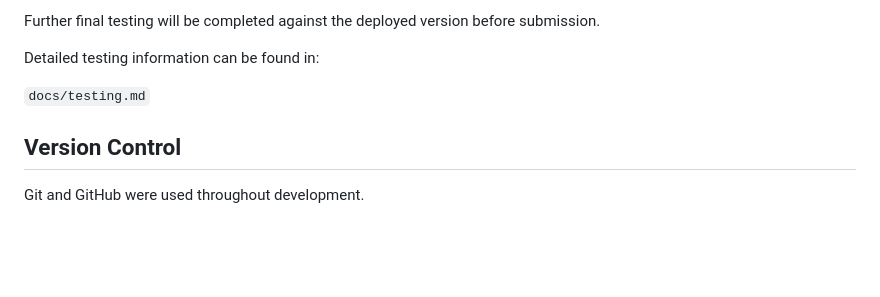
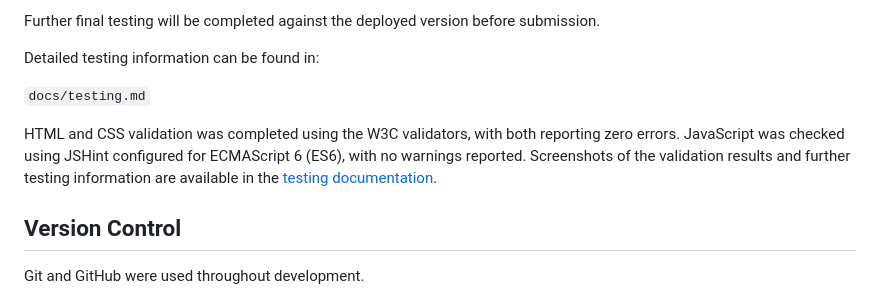
Before and after one commit to SPProfessional/friendly-pairs, a Markdown page: README.md, the part around the change. Drawn GitHub-style; blank space fills up the shorter version.

Commit message:
Updated the Readme Testing section

```diff
--- a/README.md
+++ b/README.md
@@ -110,6 +110,8 @@ Detailed testing information can be found in:
 
 `docs/testing.md`
 
+HTML and CSS validation was completed using the W3C validators, with both reporting zero errors. JavaScript was checked using JSHint configured for ECMAScript 6 (ES6), with no warnings reported. Screenshots of the validation results and further testing information are available in the [testing documentation](docs/testing.md).
+
 ## Version Control
 
 Git and GitHub were used throughout development.
```
